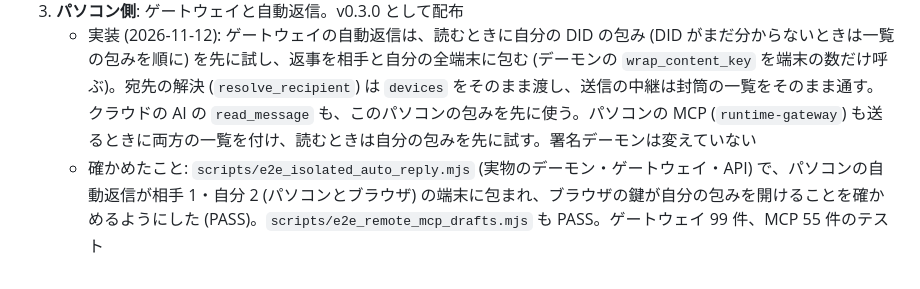
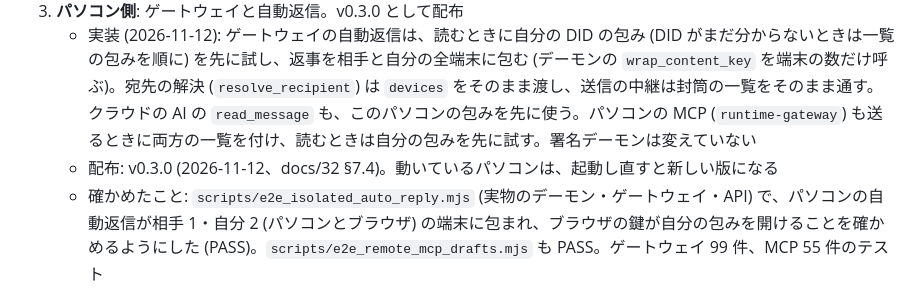
Before and after one commit to nexusinbox/nexusinbox, a Markdown page: docs/38_multi_device_delivery.md, the part around the change. Rendered like a GitHub page.

```diff
--- a/docs/38_multi_device_delivery.md
+++ b/docs/38_multi_device_delivery.md
@@ -104,6 +104,7 @@
    - 残したもの: 古い受信箱の画面 (`/agent/<did>`、どこからもリンクしていない) と、パソコンの MCP (`runtime-gateway`) は段階 3 で
 3. **パソコン側**: ゲートウェイと自動返信。v0.3.0 として配布
    - 実装 (2026-11-12): ゲートウェイの自動返信は、読むときに自分の DID の包み (DID がまだ分からないときは一覧の包みを順に) を先に試し、返事を相手と自分の全端末に包む (デーモンの `wrap_content_key` を端末の数だけ呼ぶ)。宛先の解決 (`resolve_recipient`) は `devices` をそのまま渡し、送信の中継は封筒の一覧をそのまま通す。クラウドの AI の `read_message` も、このパソコンの包みを先に使う。パソコンの MCP (`runtime-gateway`) も送るときに両方の一覧を付け、読むときは自分の包みを先に試す。署名デーモンは変えていない
+   - 配布: v0.3.0 (2026-11-12、docs/32 §7.4)。動いているパソコンは、起動し直すと新しい版になる
    - 確かめたこと: `scripts/e2e_isolated_auto_reply.mjs` (実物のデーモン・ゲートウェイ・API) で、パソコンの自動返信が相手 1・自分 2 (パソコンとブラウザ) の端末に包まれ、ブラウザの鍵が自分の包みを開けることを確かめるようにした (PASS)。`scripts/e2e_remote_mcp_drafts.mjs` も PASS。ゲートウェイ 99 件、MCP 55 件のテスト
 4. **画面**: 端末の一覧、新しい端末の知らせ。「パソコンをつなぐと、ブラウザでは読めなくなる」の説明を消す
 5. **後で**: 端末の裏付け (§6 の 2) と、受け取る側での署名の確認。過去の分の引き継ぎ (§5.6)
```
Also changed, not shown: docs/32_daemon_distribution.md (+2 -0 lines).
